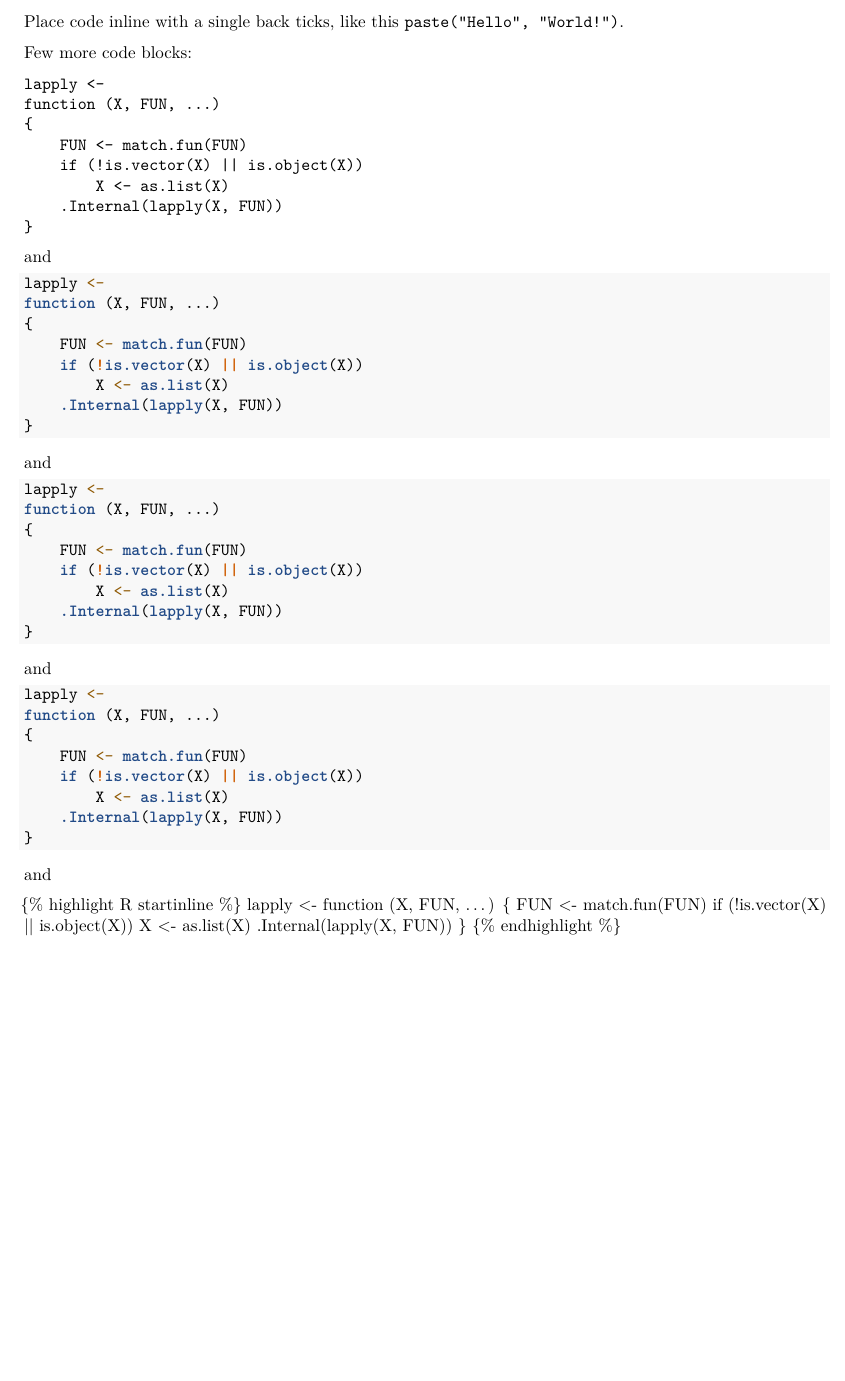
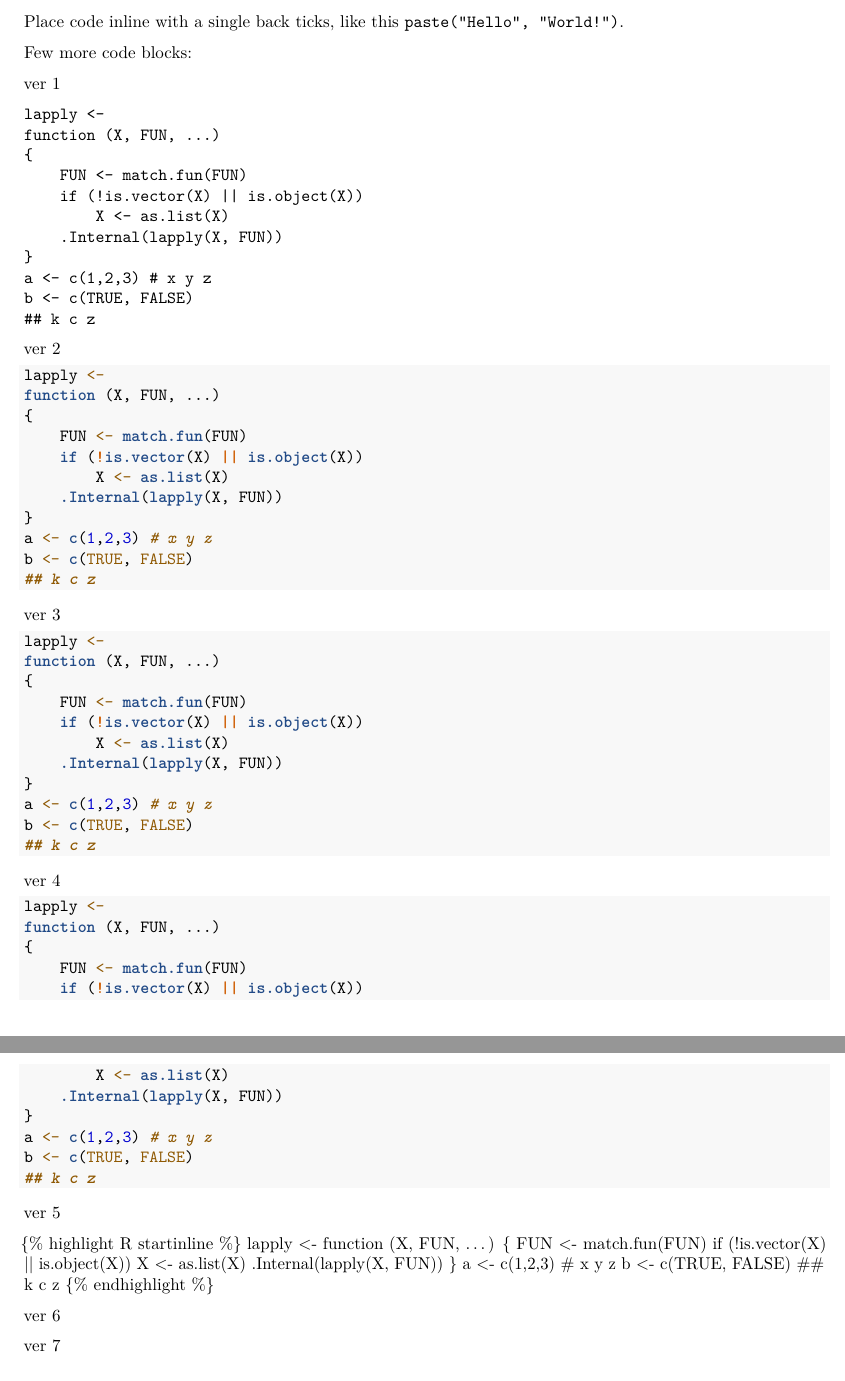
Before and after one commit to datacloning/datacloning.github.io, an R Markdown document (template.Rmd): part of page 3 of 6 before the commit and two parts of pages 3 and 4 of 6 after it, the two joined at a grey line, cut so that both start at the same text, the shorter picture padded with empty space. Rendered offline with R 4.5, knitr and Pandoc, then LaTeX, with nearby package versions.

Commit message:
7 versions

````diff
--- a/template.Rmd
+++ b/template.Rmd
@@ -154,6 +154,8 @@ this `paste("Hello", "World!")`.
 
 Few more code blocks:
 
+ver 1
+
 ```
 lapply <-
 function (X, FUN, ...)
@@ -163,8 +165,11 @@ function (X, FUN, ...)
         X <- as.list(X)
     .Internal(lapply(X, FUN))
 }
+a <- c(1,2,3) # x y z
+b <- c(TRUE, FALSE)
+## k c z
 ```
-and
+ver 2
 
 ```R
 lapply <-
@@ -175,8 +180,11 @@ function (X, FUN, ...)
         X <- as.list(X)
     .Internal(lapply(X, FUN))
 }
+a <- c(1,2,3) # x y z
+b <- c(TRUE, FALSE)
+## k c z
 ```
-and
+ver 3
 
 ``` R
 lapply <-
@@ -187,9 +195,12 @@ function (X, FUN, ...)
         X <- as.list(X)
     .Internal(lapply(X, FUN))
 }
+a <- c(1,2,3) # x y z
+b <- c(TRUE, FALSE)
+## k c z
 ```
 
-and
+ver 4
 
 ```{r}
 lapply <-
@@ -200,9 +211,12 @@ function (X, FUN, ...)
         X <- as.list(X)
     .Internal(lapply(X, FUN))
 }
+a <- c(1,2,3) # x y z
+b <- c(TRUE, FALSE)
+## k c z
 ```
 
-and
+ver 5
 
 {% highlight R startinline %}
 lapply <-
@@ -213,7 +227,12 @@ function (X, FUN, ...)
         X <- as.list(X)
     .Internal(lapply(X, FUN))
 }
+a <- c(1,2,3) # x y z
+b <- c(TRUE, FALSE)
+## k c z
 {% endhighlight %}
+
+ver 6
 
 <pre style=""><code class="source r">#for the dataset
 data('mtcars')
````
Also changed, not shown: template.Rmd (5 more changed lines).
